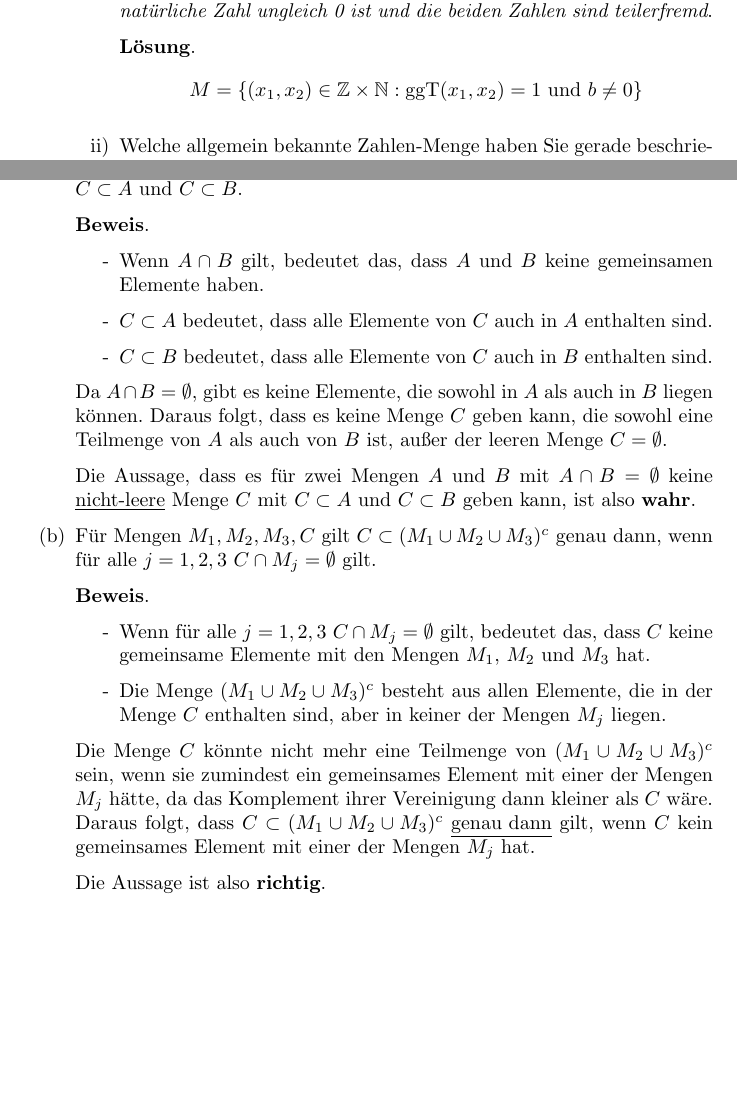
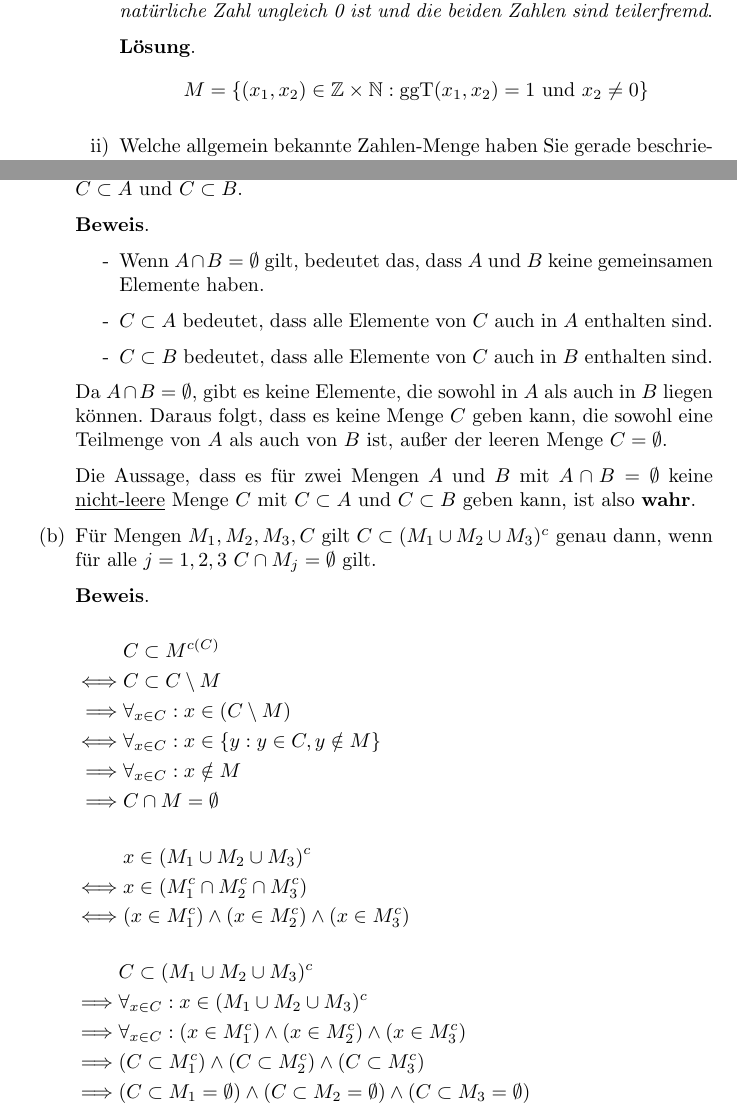
Before and after one commit to hiegz/hochschule-trier, a LaTeX document (MG2425/ueb01/main.tex): two parts of pages 2 and 4 of 4, joined at a grey line, cut so that both start at the same text, the shorter picture padded with empty space. Compiled offline with pdfLaTeX.

Commit message:
MG24/25: Korrekturen der Lösungen hochladen

```diff
--- a/MG2425/ueb01/main.tex
+++ b/MG2425/ueb01/main.tex
@@ -1,5 +1,7 @@
 \documentclass[10pt, a4paper, oneside]{article}
 \usepackage[ngerman]{babel}
+
+\usepackage{nccmath}
 
 \input{include/preamble}
 
@@ -75,7 +77,7 @@ M_2, M_1^{c(M)}, M_2^{c(M)}, M \setminus (M_1 \cup M_2)$$
                 teilerfremd}.
 
                 \textbf{L"osung}.
-                $$M = \{ (x_1, x_2) \in \mathbb{Z} \times \mathbb{N} : \text{ggT}(x_1, x_2) = 1\ \text{und}\ b \neq 0 \}$$
+                $$M = \{ (x_1, x_2) \in \mathbb{Z} \times \mathbb{N} : \text{ggT}(x_1, x_2) = 1\ \text{und}\ x_2 \neq 0 \}$$
 
             \item Welche allgemein bekannte Zahlen-Menge haben Sie gerade beschrieben?
 
@@ -136,7 +138,7 @@ bzw. widerlegen Sie diese durch ein Gegenbeispiel.
 
         \textbf{Beweis}.
         \begin{enumerate}[-]
-            \item Wenn $A \cap B$ gilt, bedeutet das, dass $A$ und $B$ keine gemeinsamen Elemente haben.
+            \item Wenn $A \cap B = \emptyset$ gilt, bedeutet das, dass $A$ und $B$ keine gemeinsamen Elemente haben.
             \item $C \subset A$ bedeutet, dass alle Elemente von $C$ auch in $A$ enthalten sind.
             \item $C \subset B$ bedeutet, dass alle Elemente von $C$ auch in $B$ enthalten sind.
         \end{enumerate}
@@ -151,28 +153,42 @@ bzw. widerlegen Sie diese durch ein Gegenbeispiel.
         keine \underline{nicht-leere} Menge $C$ mit $C \subset A$ und $C
         \subset B$ geben kann, ist also \textbf{wahr}.
 
+
     \item F"ur Mengen $M_1, M_2, M_3, C$ gilt $C \subset (M_1 \cup M_2 \cup
         M_3)^c$ genau dann, wenn f"ur alle $j = 1, 2, 3$ $C \cap M_j = \emptyset$
         gilt.
 
         \textbf{Beweis}.
-        \begin{enumerate}[-]
-            \item Wenn f"ur alle $j = 1, 2, 3$ $C \cap M_j = \emptyset$ gilt,
-                bedeutet das, dass $C$ keine gemeinsame Elemente mit den Mengen
-                $M_1$, $M_2$ und $M_3$ hat.
-            \item Die Menge $(M_1 \cup M_2 \cup M_3)^c$ besteht aus allen
-                Elemente, die in der Menge $C$ enthalten sind, aber in keiner
-                der Mengen $M_j$ liegen.
-        \end{enumerate}
 
-        Die Menge $C$ k"onnte nicht mehr eine Teilmenge von $(M_1 \cup M_2 \cup
-        M_3)^c$ sein, wenn sie zumindest ein gemeinsames Element mit einer der
-        Mengen $M_j$ h"atte, da das Komplement ihrer Vereinigung dann kleiner
-        als $C$ w"are. Daraus folgt, dass $C \subset (M_1 \cup M_2 \cup M_3)^c$
-        \underline{genau dann} gilt, wenn $C$ kein gemeinsames Element mit
-        einer der Mengen $M_j$ hat.
+        \begin{fleqn}
+            \begin{align*}
+                     &C \subset M^{c(C)} \\
+                \iff &C \subset C \setminus M \\
+            \implies &\forall_{x \in C} : x \in (C \setminus M) \\
+                \iff &\forall_{x \in C} : x \in \{y : y \in C, y \notin M \} \\
+            \implies &\forall_{x \in C} : x \notin M \\
+            \implies &C \cap M = \emptyset
+        \end{align*}
+        \end{fleqn}
 
-        Die Aussage ist also \textbf{richtig}.
+        \begin{fleqn}
+            \begin{align*}
+                     &x \in (M_1 \cup M_2 \cup M_3)^c \\
+                \iff &x \in (M_1^c \cap M_2^c \cap M_3^c) \\
+                \iff &(x \in M_1^c) \land (x \in M_2^c) \land (x \in M_3^c)
+            \end{align*}
+        \end{fleqn}
+
+        \begin{fleqn}
+            \begin{align*}
+                         &C \subset (M_1 \cup M_2 \cup M_3)^c \\
+                \implies &\forall_{x \in C} : x \in (M_1 \cup M_2 \cup M_3)^c \\
+                \implies &\forall_{x \in C} : (x \in M_1^c) \land (x \in M_2^c) \land (x \in M_3^c) \\
+                \implies &(C \subset M_1^c) \land (C \subset M_2^c) \land (C \subset M_3^c) \\
+                \implies &(C \subset M_1 = \emptyset) \land (C \subset M_2 = \emptyset) \land (C \subset M_3 = \emptyset)
+            \end{align*}
+        \end{fleqn}
+
 \end{enumerate}
 
 \end{document}
```
